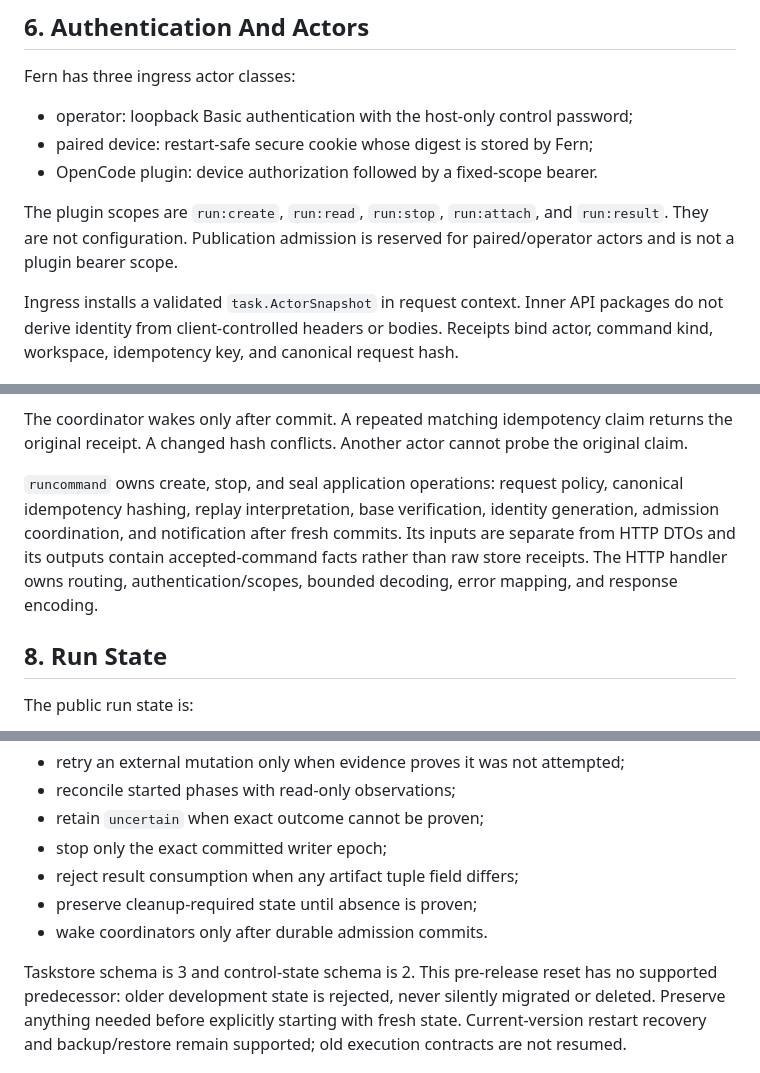
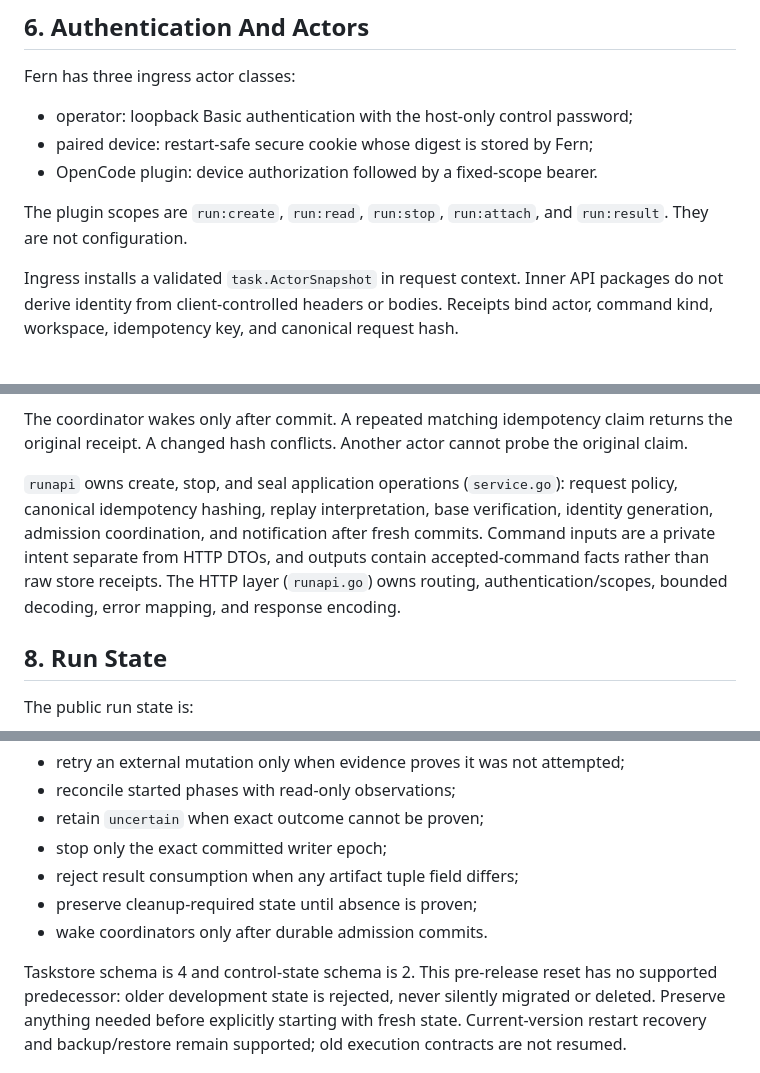
Before and after one commit to nebler/fern, a Markdown page: ARCHITECTURE.md, 3 parts joined by grey strips. GitHub-like rendering.

Commit message:
docs: fix stale runcommand and schema references
internal/runcommand was merged into internal/runapi, the task store is
at schema 4, and there is no publication admission path anymore.
Update ARCHITECTURE.md and the study guide to match the code.

Co-Authored-By: Claude Opus 5.5 (1M context) <noreply@anthropic.com>

```diff
--- a/ARCHITECTURE.md
+++ b/ARCHITECTURE.md
@@ -132,8 +132,7 @@ Fern has three ingress actor classes:
 - OpenCode plugin: device authorization followed by a fixed-scope bearer.
 
 The plugin scopes are `run:create`, `run:read`, `run:stop`, `run:attach`, and
-`run:result`. They are not configuration. Publication admission is reserved for
-paired/operator actors and is not a plugin bearer scope.
+`run:result`. They are not configuration.
 
 Ingress installs a validated `task.ActorSnapshot` in request context. Inner API
 packages do not derive identity from client-controlled headers or bodies.
@@ -162,12 +161,13 @@ The coordinator wakes only after commit. A repeated matching idempotency claim
 returns the original receipt. A changed hash conflicts. Another actor cannot
 probe the original claim.
 
-`runcommand` owns create, stop, and seal application operations: request policy,
-canonical idempotency hashing, replay interpretation, base verification, identity
-generation, admission coordination, and notification after fresh commits. Its
-inputs are separate from HTTP DTOs and its outputs contain accepted-command
-facts rather than raw store receipts. The HTTP handler owns routing,
-authentication/scopes, bounded decoding, error mapping, and response encoding.
+`runapi` owns create, stop, and seal application operations (`service.go`):
+request policy, canonical idempotency hashing, replay interpretation, base
+verification, identity generation, admission coordination, and notification
+after fresh commits. Command inputs are a private intent separate from HTTP
+DTOs, and outputs contain accepted-command facts rather than raw store
+receipts. The HTTP layer (`runapi.go`) owns routing, authentication/scopes,
+bounded decoding, error mapping, and response encoding.
 
 ## 8. Run State
 
@@ -410,7 +410,7 @@ process-local memory as authority. Recovery rules include:
 - preserve cleanup-required state until absence is proven;
 - wake coordinators only after durable admission commits.
 
-Taskstore schema is 3 and control-state schema is 2. This pre-release reset has
+Taskstore schema is 4 and control-state schema is 2. This pre-release reset has
 no supported predecessor: older development state is rejected, never silently
 migrated or deleted. Preserve anything needed before explicitly starting with
 fresh state. Current-version restart recovery and backup/restore remain
```
Also changed, not shown: other parts of ARCHITECTURE.md (+1 -1 lines), docs/fern-flight-study-guide.md (+2 -2 lines).
